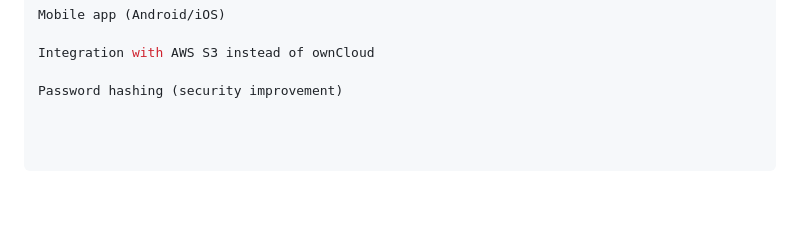
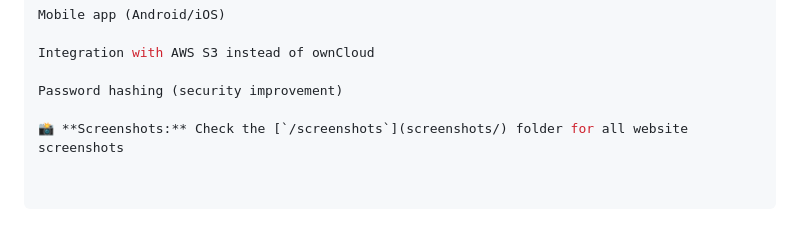
Before and after one commit to emil0512/Hybrid-cloud-deduplication, a Markdown page: README.md, the part around the change. Drawn GitHub-style; blank space fills up the shorter version.

```diff
--- a/README.md
+++ b/README.md
@@ -145,3 +145,5 @@ Mobile app (Android/iOS)
 Integration with AWS S3 instead of ownCloud
 
 Password hashing (security improvement)
+
+📸 **Screenshots:** Check the [`/screenshots`](screenshots/) folder for all website screenshots
```
